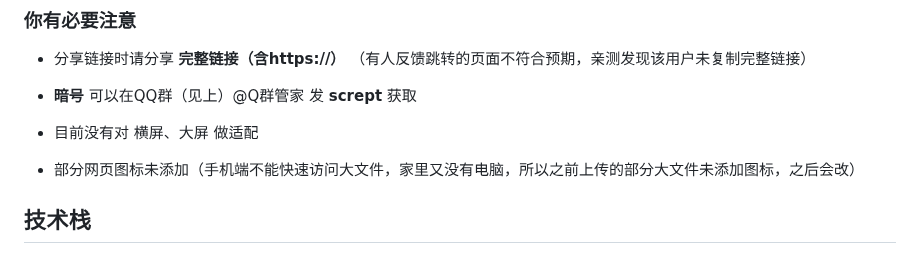
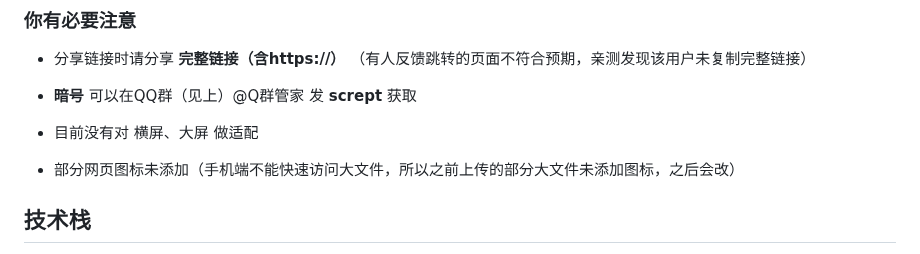
Before and after one commit to Yokitu/TiryWebsite, a Markdown page: README.md, the part around the change. Drawn GitHub-style.

Commit message:
更新 README.md

```diff
--- a/README.md
+++ b/README.md
@@ -41,7 +41,7 @@ TiryHi 是一个（不止）面向 Tiry 团队的工具箱应用，包含倒计
 
 - 目前没有对 横屏、大屏 做适配
 
-- 部分网页图标未添加（手机端不能快速访问大文件，家里又没有电脑，所以之前上传的部分大文件未添加图标，之后会改）
+- 部分网页图标未添加（手机端不能快速访问大文件，所以之前上传的部分大文件未添加图标，之后会改）
 
 
 ## 技术栈
```
